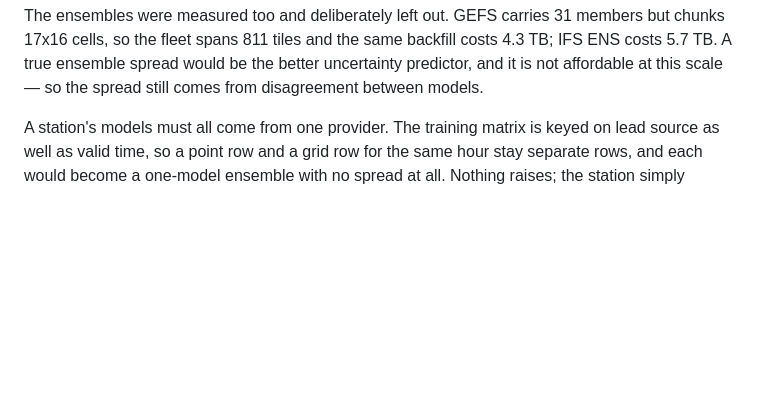
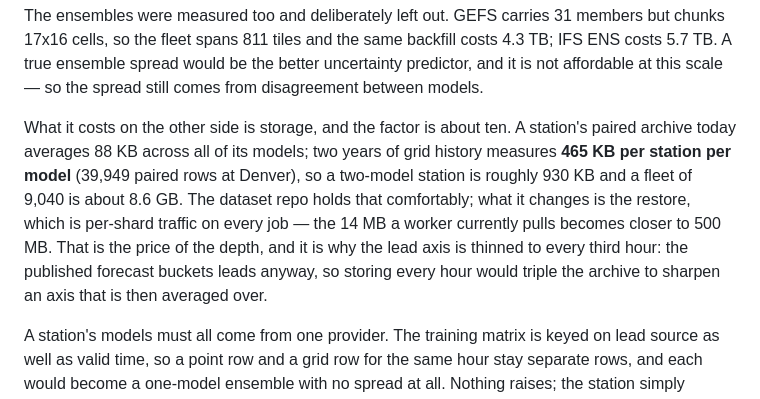
Before and after one commit to andrewnakas/wxStationFuser, a Markdown page: README.md, the part around the change. GitHub-like rendering; blank space fills up the shorter version.

Commit message:
Record what the grid archives cost in storage, not just in transfer
Measured rather than projected: 39,949 paired rows at Denver, 465 KB per station per
model against a fleet mean of 88 KB across all models today. Roughly ten times, which
the dataset repo holds without trouble but which every shard restore pays on every job.

Co-Authored-By: Claude Opus 5 <noreply@anthropic.com>
Claude-Session: https://claude.ai/code/session_01SCSoSw98mXTy8hJopMNC5H

```diff
--- a/README.md
+++ b/README.md
@@ -70,6 +70,16 @@ chunks 17x16 cells, so the fleet spans 811 tiles and the same backfill costs 4.3
 ENS costs 5.7 TB. A true ensemble spread would be the better uncertainty predictor, and it
 is not affordable at this scale — so the spread still comes from disagreement between
 models.
+
+What it costs on the other side is storage, and the factor is about ten. A station's
+paired archive today averages 88 KB across all of its models; two years of grid history
+measures **465 KB per station per model** (39,949 paired rows at Denver), so a two-model
+station is roughly 930 KB and a fleet of 9,040 is about 8.6 GB. The dataset repo holds
+that comfortably; what it changes is the restore, which is per-shard traffic on every job
+— the 14 MB a worker currently pulls becomes closer to 500 MB. That is the price of the
+depth, and it is why the lead axis is thinned to every third hour: the published forecast
+buckets leads anyway, so storing every hour would triple the archive to sharpen an axis
+that is then averaged over.
 
 A station's models must all come from one provider. The training matrix is keyed on lead
 source as well as valid time, so a point row and a grid row for the same hour stay separate
```
